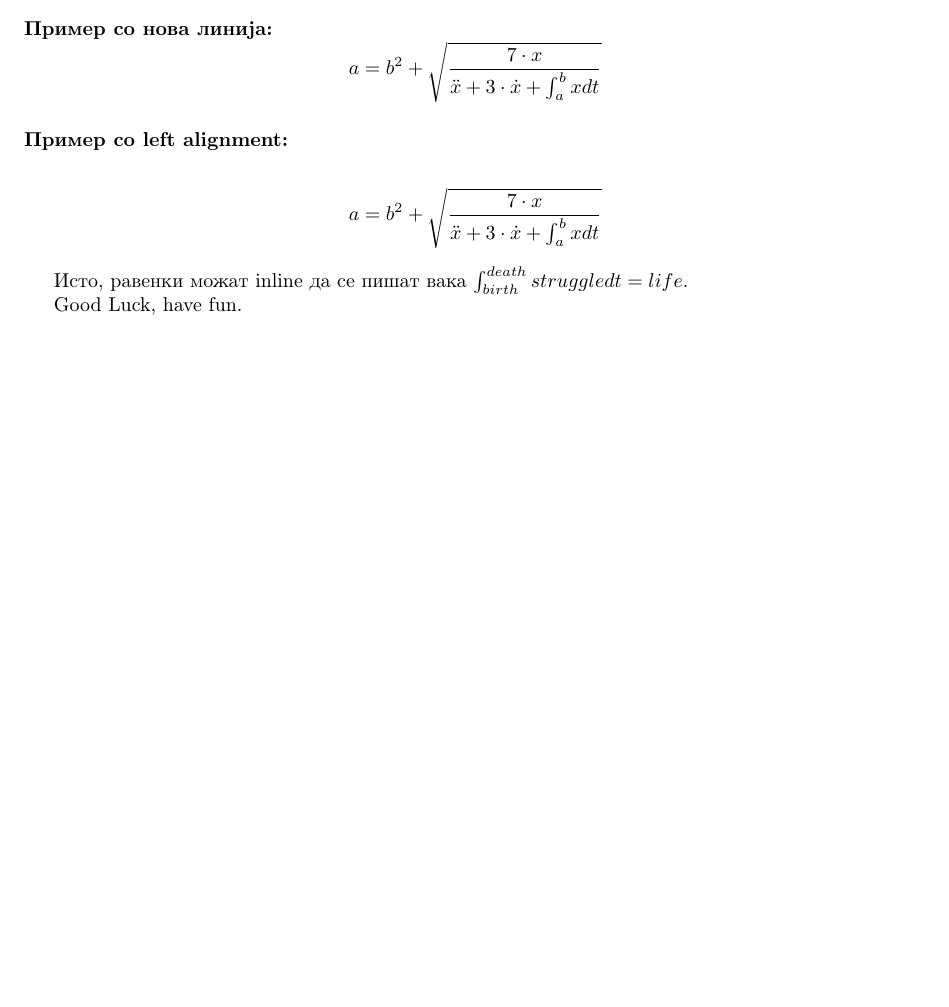
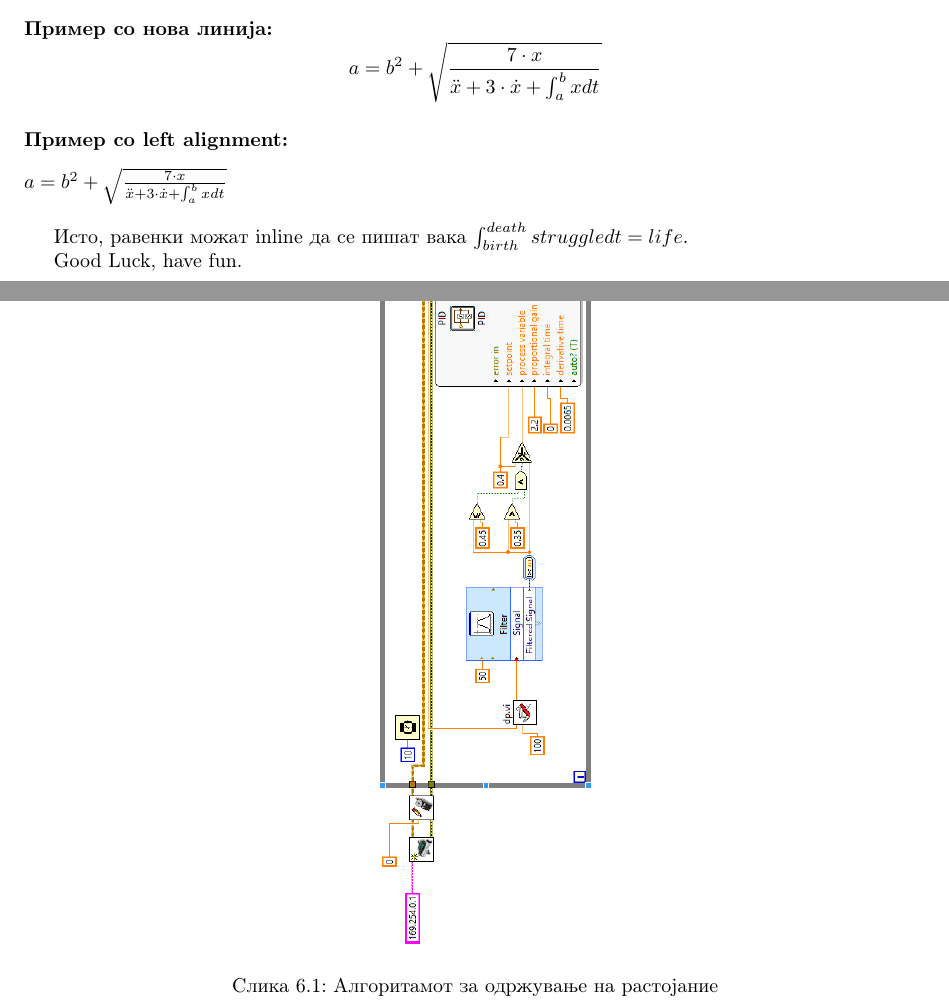
Before and after one commit to dummyMgal/Galevski-Muchev-Bachelor-Thesis, a LaTeX document (project.tex): part of page 11 of 12 before the commit and two parts of pages 11 and 13 of 14 after it, the two joined at a grey line, cut so that both start at the same text, the shorter picture padded with empty space. Compiled offline with pdfLaTeX.

Commit message:
Fixed equations, added PID control, converted image

```diff
--- a/project.tex
+++ b/project.tex
@@ -311,10 +311,8 @@ $$ a = b^2 + \sqrt{\frac{7 \cdot x}{{\ddot x + 3 \cdot \dot x + \int_a^b{x dt}}}
 
 \paragraph{Пример со left alignment:}
 \begin{flushleft}
-$$ a = b^2 + \sqrt{\frac{7 \cdot x}{{\ddot x + 3 \cdot \dot x + \int_a^b{x dt}}}} $$
+$ a = b^2 + \sqrt{\frac{7 \cdot x}{{\ddot x + 3 \cdot \dot x + \int_a^b{x dt}}}} $
 \end{flushleft}
-
-
 
 Исто, равенки можат inline да се пишат вака $\int_{birth}^{death}{struggle dt} = life $.
 
@@ -331,6 +329,13 @@ Good Luck, have fun.
 Алгоритамот го користи блокот за насочување на сензорот (сл.\ref{fig:write_servo.png}) да осигури дека ултразвучниот сензор е насочен токму право пред роботот. Од тука, влегуваме во \textit{while} циклусот. Во овој \textit{while} циклус, го отчитуваме растојанието на сензорот од пречката со \textit{Read Ping)))} блокот (сл.\ref{fig:read_ping.png}. Ова отчитано растојание го заокружуваме со нашиот VI - \textit{dp.vi}, кој како влез го прима бројот што се заокружува и бројот на посакани децимални места. Заокружениот број се доведува во влезот на ПИД блокот, кој во наш случај ќе има нулти коефициент на И терминот - односно ни претставува само ПД контролер.
 
 Во влезовите за пропорционалното засилување и диференцијалното засилување ги додаваме експериментално одредените константи, додека на излез добиваме некоја управена вредност. За нас, оваа вредност ни претставува брзина во $m/s$, и ќе ни ги управува моторите. На сличен начин како отчитаното растојание, оваа брзина ќе ја заокружиме на едно децимално место, и ја доведуваме до влезот на блокот за управување на брзината на роботот (сл.\ref{fig:write_dc.png}. Како и што е наведено претходно во овој документ, брзината на левото тркало мора да има обратен предзнак на десното.
+
+\begin{figure}[H]
+\centering
+\includegraphics[width = 0.80\paperheight,angle=90]{PID_Control.png}
+\caption{Алгоритамот за одржување на растојание}
+\label{fig:PID_Control.png}
+\end{figure}
 \subsection{Компензација на брзинска грешка со ПД контролер}
 %Just a proof of concept PID link between left motor and right motor. One will be the setpoint giver, the other will follow and be
 %controlled by the PID. Speeds should match up.
```
Also changed, not shown: images/PID_Control.png (added), 1 other file.
